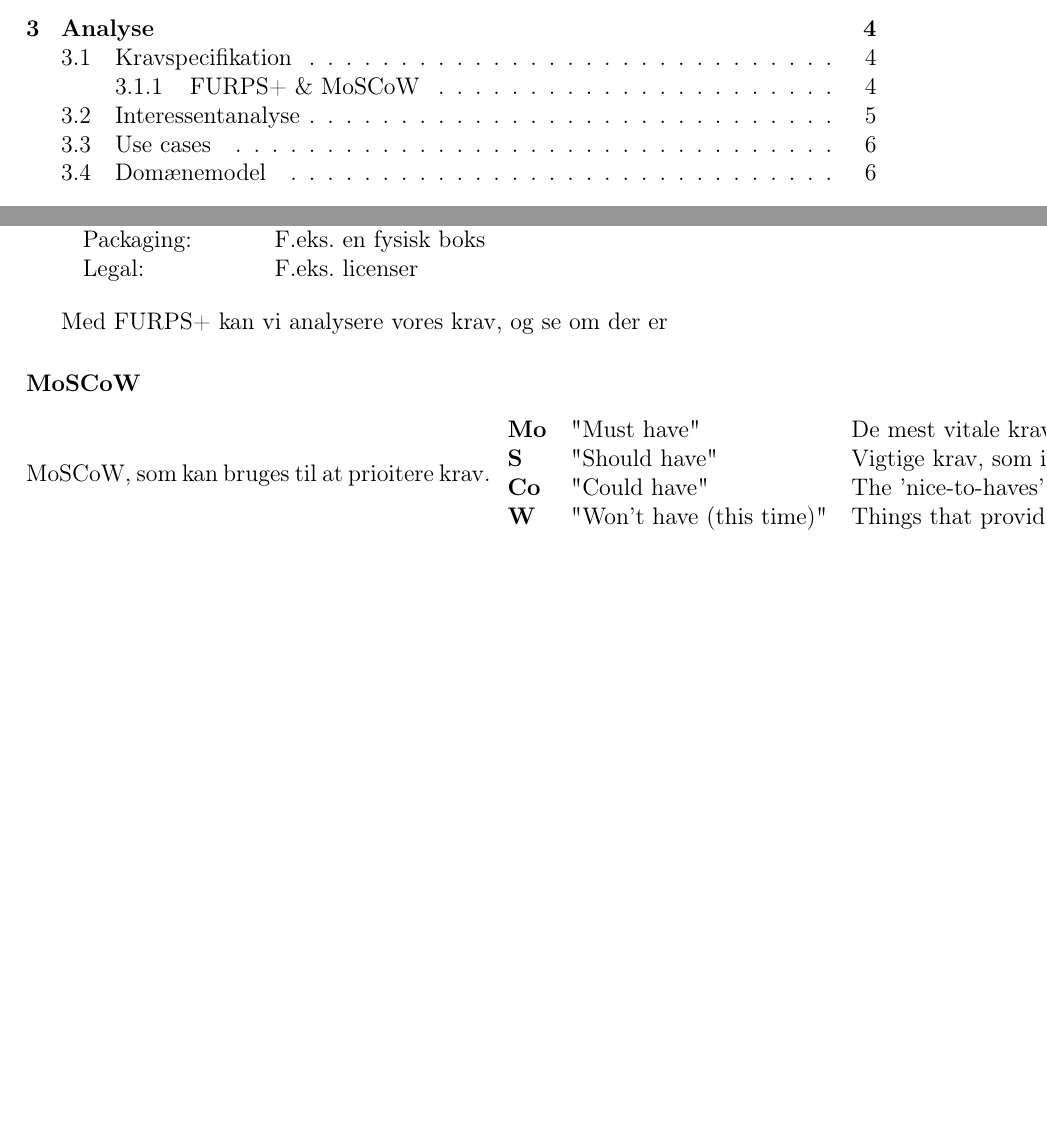
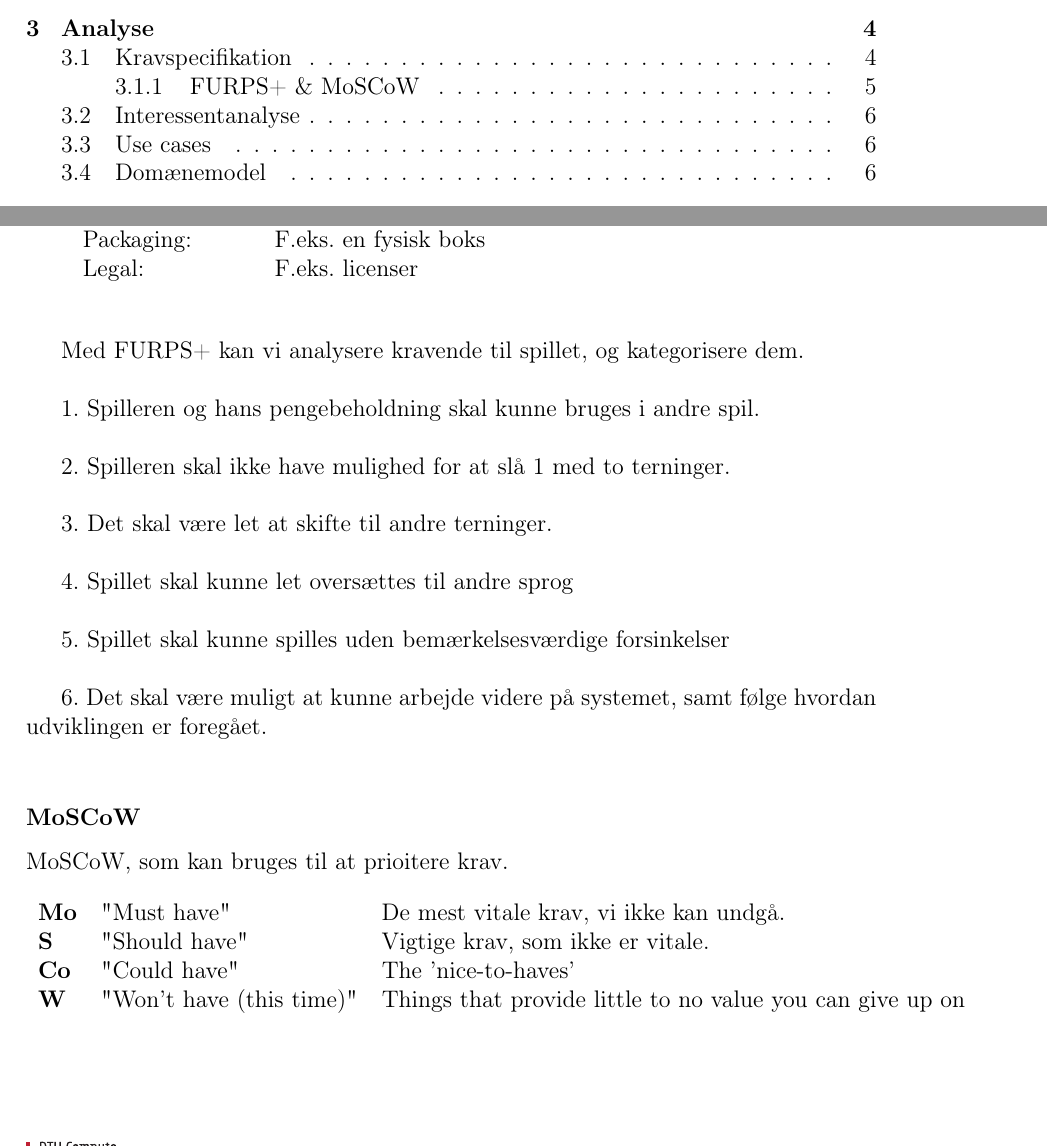
Before and after one commit to group-18/cdio-2-report, a LaTeX document (Project.tex, which reads chapters/FURPS-MoSCoW.tex): two parts of pages 4 and 8 of 15, joined at a grey line, cut so that both start at the same text, the shorter picture padded with empty space. Compiled offline with pdfLaTeX.

Commit message:
Update - Analyse
FURPS + MoSCoW

```diff
--- a/chapters/FURPS-MoSCoW.tex
+++ b/chapters/FURPS-MoSCoW.tex
@@ -27,18 +28,42 @@ FURPS+ er en metode til at kategorisere / klassificere krav. Det plus vi ser til
 
        &   Packaging:      &   F.eks. en fysisk boks  \\
 
-       &    Legal:         &   F.eks. licenser  \\
+       &    Legal:         &   F.eks. licenser  \\\\
 \end{tabular}
 \end{center}
 
-Med FURPS+ kan vi analysere vores krav, og se om der er
+Med FURPS+ kan vi analysere kravende til spillet, og kategorisere dem. \\
+
+1. Spilleren og hans pengebeholdning skal kunne bruges i andre spil. \\
+
+2. Spilleren skal ikke have mulighed for at slå 1 med to terninger. \\
+
+3. Det skal være let at skifte til andre terninger. \\
+
+4. Spillet skal kunne let oversættes til andre sprog \\
+
+5. Spillet skal kunne spilles uden bemærkelsesværdige forsinkelser \\
+
+6. Det skal være muligt at kunne arbejde videre på systemet, samt følge hvordan udviklingen er foregået. \\
 
 \subsubsection{MoSCoW}
-MoSCoW, som kan bruges til at prioitere krav.
+MoSCoW, som kan bruges til at prioitere krav. \\\\
 \begin{tabular}{lll}
-    \textbf{Mo} &   "Must have"                 & De mest vitale krav, vi ikke kan undgå. \\
-    \textbf{S}  &   "Should have"               & Vigtige krav, som ikke er vitale. \\
-    \textbf{Co} &   "Could have"                & The 'nice-to-haves' \\
-    \textbf{W}  &   "Won’t have (this time)"    & Things that provide little to no value you can give up on
+    \textbf{Mo} &
+    "Must have"                 &
+    De mest vitale krav, vi ikke kan undgå. \\
+
+    \textbf{S}  &
+    "Should have"               &
+    Vigtige krav, som ikke er vitale. \\
+
+    \textbf{Co} &
+    "Could have"                &
+    The 'nice-to-haves' \\
+
+    \textbf{W}  &
+    "Won’t have (this time)"    &
+    Things that provide little to no value you can give up on \\
+
 \end{tabular}
 \\
```
Also changed, not shown: chapters/Analyse.tex (+4 -2 lines), chapters/FURPS-MoSCoW.tex (3 more changed lines).
